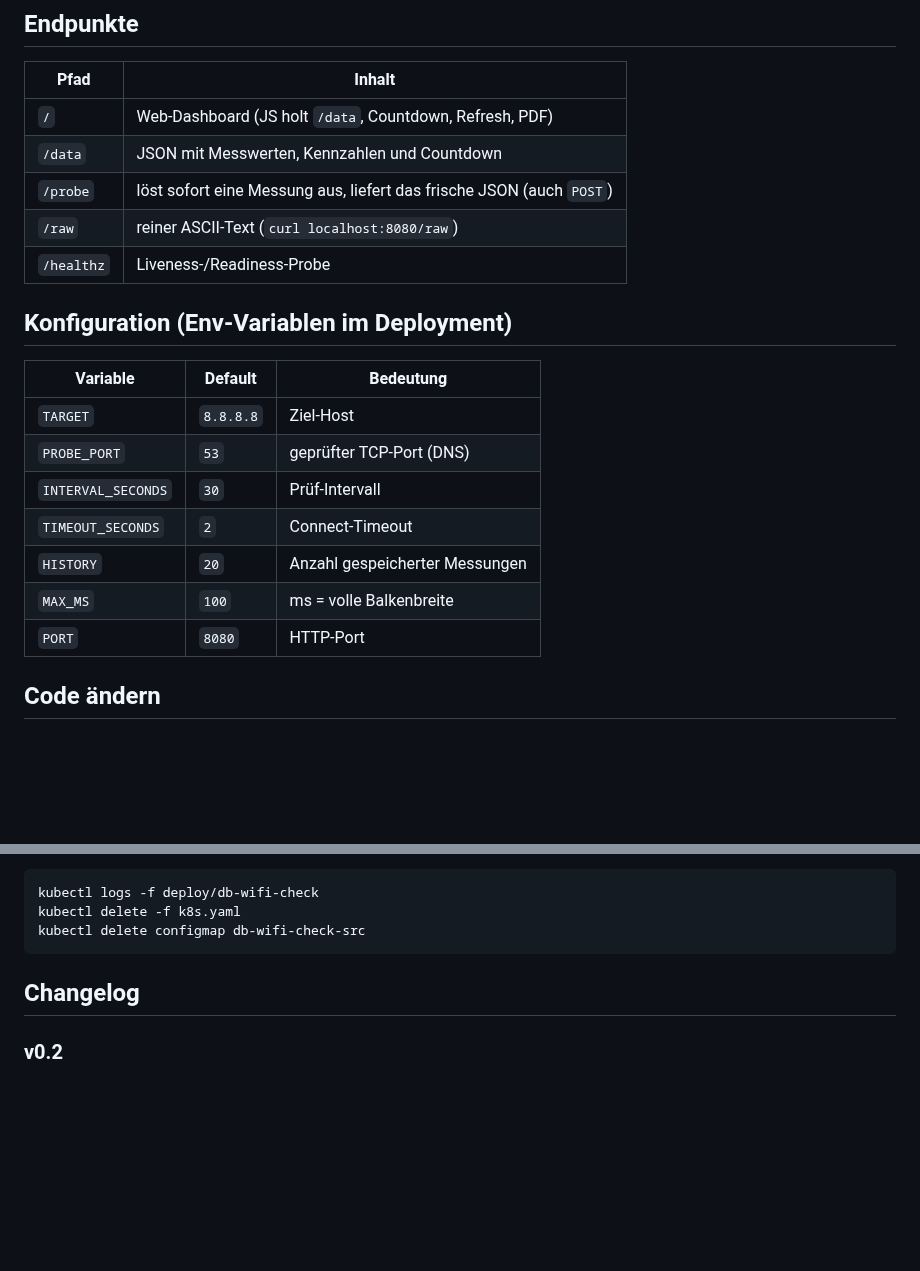
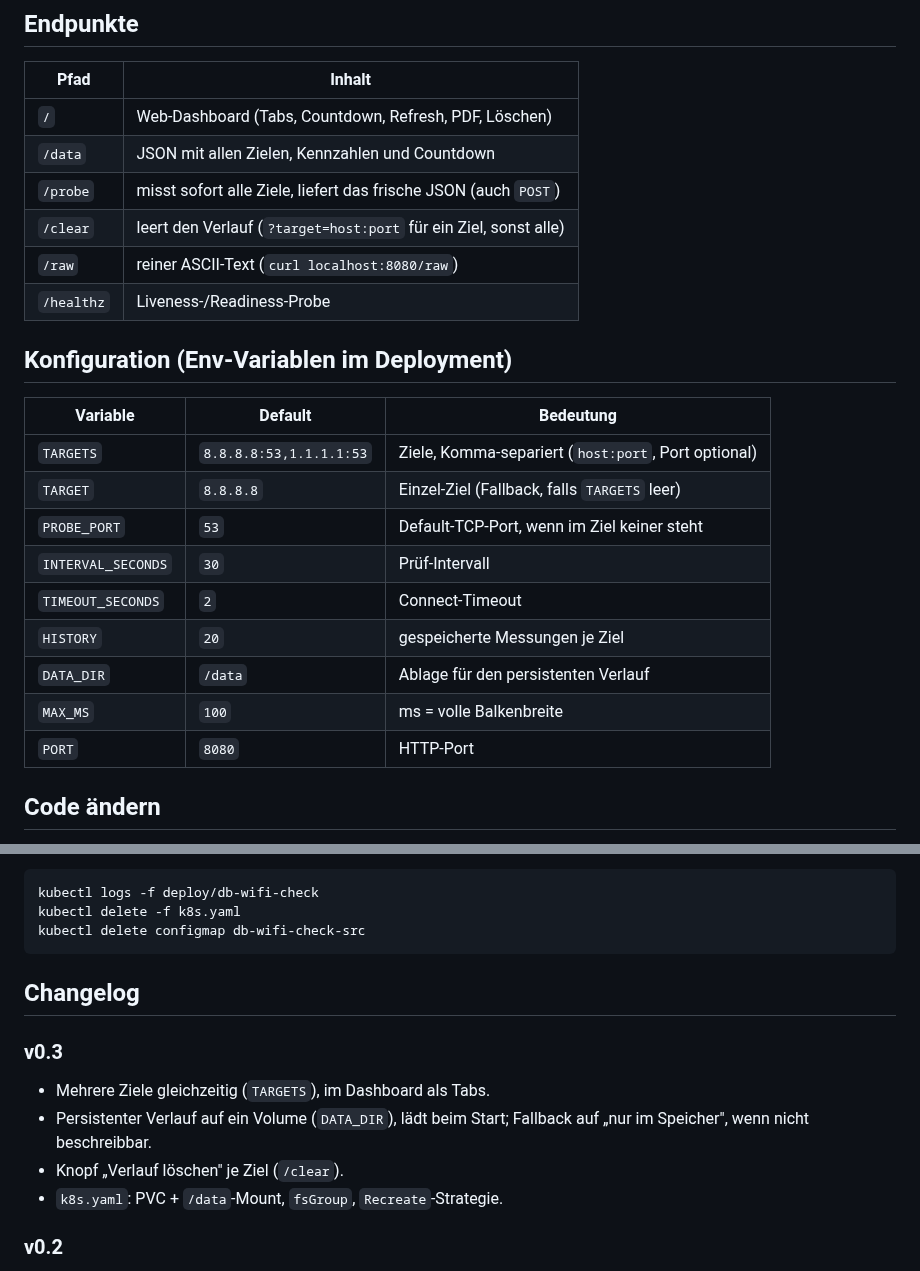
Before and after one commit to marcobockelbrink/kubernetes-fun, a Markdown page: db-wifi-check/README.md, 2 parts joined by grey strips. Rendered like a GitHub page; blank space fills up the shorter version.

```diff
--- a/db-wifi-check/README.md
+++ b/db-wifi-check/README.md
@@ -73,23 +96,26 @@ kubectl port-forward svc/db-wifi-check 8080:8080
 
 | Pfad       | Inhalt                                                        |
 |------------|--------------------------------------------------------------|
-| `/`        | Web-Dashboard (JS holt `/data`, Countdown, Refresh, PDF)     |
-| `/data`    | JSON mit Messwerten, Kennzahlen und Countdown                |
-| `/probe`   | löst sofort eine Messung aus, liefert das frische JSON (auch `POST`) |
+| `/`        | Web-Dashboard (Tabs, Countdown, Refresh, PDF, Löschen)       |
+| `/data`    | JSON mit allen Zielen, Kennzahlen und Countdown              |
+| `/probe`   | misst sofort alle Ziele, liefert das frische JSON (auch `POST`) |
+| `/clear`   | leert den Verlauf (`?target=host:port` für ein Ziel, sonst alle) |
 | `/raw`     | reiner ASCII-Text (`curl localhost:8080/raw`)                |
 | `/healthz` | Liveness-/Readiness-Probe                                    |
 
 ## Konfiguration (Env-Variablen im Deployment)
 
-| Variable           | Default   | Bedeutung                       |
-|--------------------|-----------|---------------------------------|
-| `TARGET`           | `8.8.8.8` | Ziel-Host                       |
-| `PROBE_PORT`       | `53`      | geprüfter TCP-Port (DNS)        |
-| `INTERVAL_SECONDS` | `30`      | Prüf-Intervall                  |
-| `TIMEOUT_SECONDS`  | `2`       | Connect-Timeout                 |
-| `HISTORY`          | `20`      | Anzahl gespeicherter Messungen  |
-| `MAX_MS`           | `100`     | ms = volle Balkenbreite         |
-| `PORT`             | `8080`    | HTTP-Port                       |
+| Variable           | Default             | Bedeutung                                   |
+|--------------------|---------------------|---------------------------------------------|
+| `TARGETS`          | `8.8.8.8:53,1.1.1.1:53` | Ziele, Komma-separiert (`host:port`, Port optional) |
+| `TARGET`           | `8.8.8.8`           | Einzel-Ziel (Fallback, falls `TARGETS` leer)|
+| `PROBE_PORT`       | `53`                | Default-TCP-Port, wenn im Ziel keiner steht |
+| `INTERVAL_SECONDS` | `30`                | Prüf-Intervall                              |
+| `TIMEOUT_SECONDS`  | `2`                 | Connect-Timeout                             |
+| `HISTORY`          | `20`                | gespeicherte Messungen je Ziel              |
+| `DATA_DIR`         | `/data`             | Ablage für den persistenten Verlauf         |
+| `MAX_MS`           | `100`               | ms = volle Balkenbreite                     |
+| `PORT`             | `8080`              | HTTP-Port                                   |
 
 ## Code ändern
 
@@ -106,6 +132,13 @@ kubectl delete configmap db-wifi-check-src
 
 ## Changelog
 
+### v0.3
+- Mehrere Ziele gleichzeitig (`TARGETS`), im Dashboard als Tabs.
+- Persistenter Verlauf auf ein Volume (`DATA_DIR`), lädt beim Start; Fallback
+  auf „nur im Speicher", wenn nicht beschreibbar.
+- Knopf „Verlauf löschen" je Ziel (`/clear`).
+- `k8s.yaml`: PVC + `/data`-Mount, `fsGroup`, `Recreate`-Strategie.
+
 ### v0.2
 - Schickeres Web-Dashboard (Karten, SVG-Verlaufsdiagramm, Status-Ampel, DB-Rot).
 - Live-Countdown bis zur nächsten Messung.
```
Also changed, not shown: other parts of db-wifi-check/README.md (+36 -13 lines), db-wifi-check/docs/screenshot.png, 3 other files.
